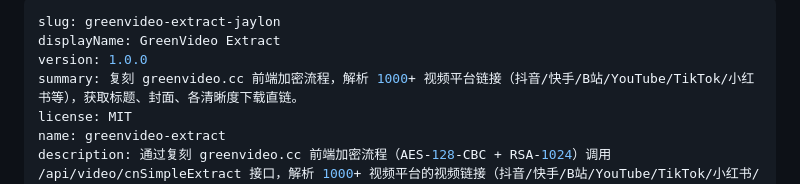
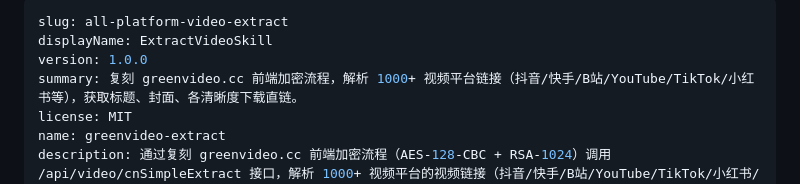
Before and after one commit to engrecho/all-platform-video-extract, a Markdown page: SKILL.md, the part around the change. Drawn GitHub-style.

Commit message:
docs: 微调 SKILL.md

```diff
--- a/SKILL.md
+++ b/SKILL.md
@@ -1,6 +1,6 @@
 ---
-slug: greenvideo-extract-jaylon
-displayName: GreenVideo Extract
+slug: all-platform-video-extract
+displayName: ExtractVideoSkill
 version: 1.0.0
 summary: 复刻 greenvideo.cc 前端加密流程，解析 1000+ 视频平台链接（抖音/快手/B站/YouTube/TikTok/小红书等），获取标题、封面、各清晰度下载直链。
 license: MIT
```
